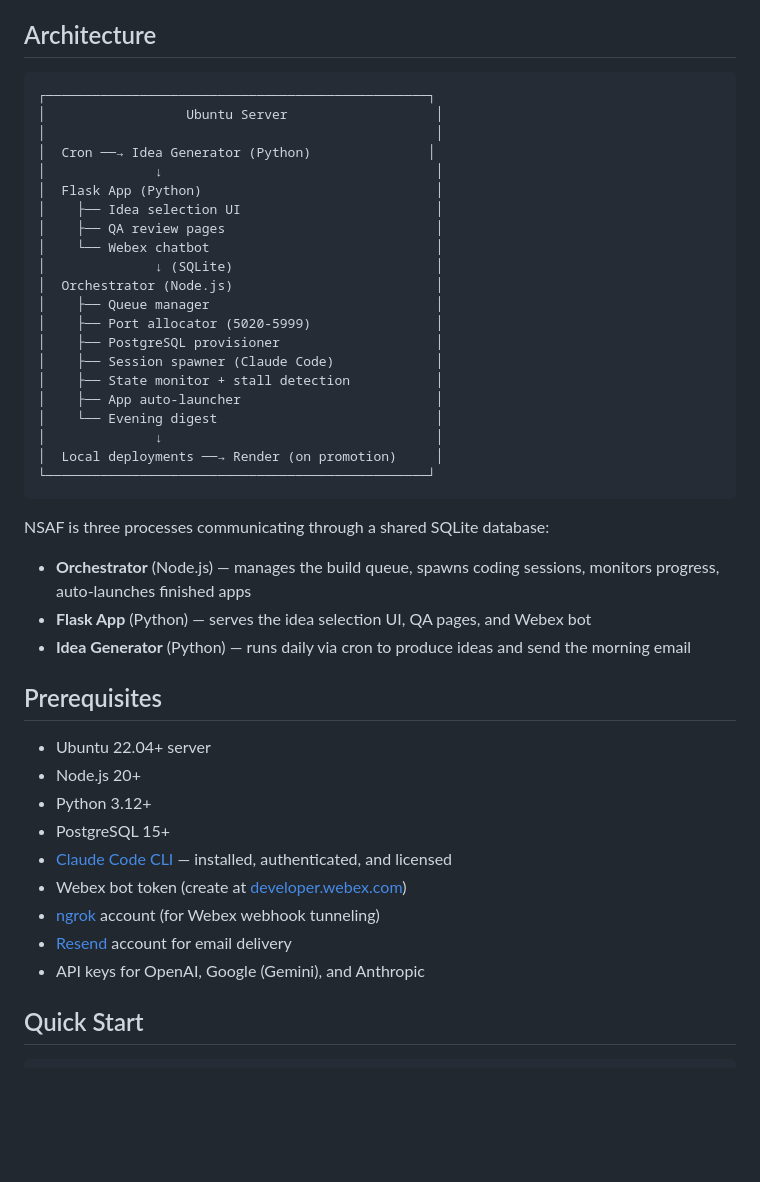
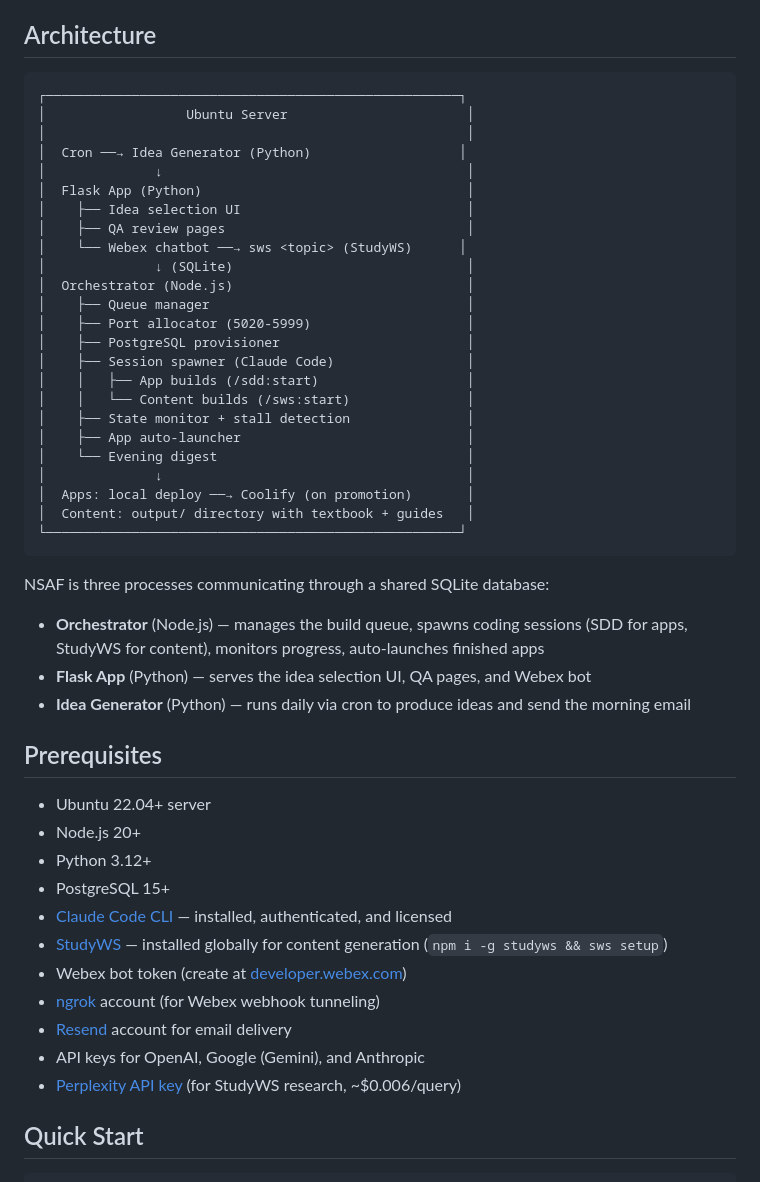
Before and after one commit to seanerama/nsaf, a Markdown page: README.md, the part around one of its changes. Rendered like a GitHub page; blank space fills up the shorter version.

````diff
--- a/README.md
+++ b/README.md
@@ -32,31 +59,34 @@ Ideas are tagged with their tier so you can filter and sort by creativity level
 ## Architecture
 
 ```
-┌─────────────────────────────────────────────────┐
-│                  Ubuntu Server                   │
-│                                                  │
-│  Cron ──→ Idea Generator (Python)               │
-│              ↓                                   │
-│  Flask App (Python)                              │
-│    ├── Idea selection UI                         │
-│    ├── QA review pages                           │
-│    └── Webex chatbot                             │
-│              ↓ (SQLite)                          │
-│  Orchestrator (Node.js)                          │
-│    ├── Queue manager                             │
-│    ├── Port allocator (5020-5999)                │
-│    ├── PostgreSQL provisioner                    │
-│    ├── Session spawner (Claude Code)             │
-│    ├── State monitor + stall detection           │
-│    ├── App auto-launcher                         │
-│    └── Evening digest                            │
-│              ↓                                   │
-│  Local deployments ──→ Render (on promotion)     │
-└─────────────────────────────────────────────────┘
+┌─────────────────────────────────────────────────────┐
+│                  Ubuntu Server                       │
+│                                                      │
+│  Cron ──→ Idea Generator (Python)                   │
+│              ↓                                       │
+│  Flask App (Python)                                  │
+│    ├── Idea selection UI                             │
+│    ├── QA review pages                               │
+│    └── Webex chatbot ──→ sws <topic> (StudyWS)      │
+│              ↓ (SQLite)                              │
+│  Orchestrator (Node.js)                              │
+│    ├── Queue manager                                 │
+│    ├── Port allocator (5020-5999)                    │
+│    ├── PostgreSQL provisioner                        │
+│    ├── Session spawner (Claude Code)                 │
+│    │   ├── App builds (/sdd:start)                   │
+│    │   └── Content builds (/sws:start)               │
+│    ├── State monitor + stall detection               │
+│    ├── App auto-launcher                             │
+│    └── Evening digest                                │
+│              ↓                                       │
+│  Apps: local deploy ──→ Coolify (on promotion)       │
+│  Content: output/ directory with textbook + guides   │
+└─────────────────────────────────────────────────────┘
 ```
 
 NSAF is three processes communicating through a shared SQLite database:
-- **Orchestrator** (Node.js) — manages the build queue, spawns coding sessions, monitors progress, auto-launches finished apps
+- **Orchestrator** (Node.js) — manages the build queue, spawns coding sessions (SDD for apps, StudyWS for content), monitors progress, auto-launches finished apps
 - **Flask App** (Python) — serves the idea selection UI, QA pages, and Webex bot
 - **Idea Generator** (Python) — runs daily via cron to produce ideas and send the morning email
 
@@ -67,10 +97,12 @@ NSAF is three processes communicating through a shared SQLite database:
 - Python 3.12+
 - PostgreSQL 15+
 - [Claude Code CLI](https://docs.anthropic.com/en/docs/claude-code) — installed, authenticated, and licensed
+- [StudyWS](https://www.npmjs.com/package/studyws) — installed globally for content generation (`npm i -g studyws && sws setup`)
 - Webex bot token (create at [developer.webex.com](https://developer.webex.com))
 - [ngrok](https://ngrok.com) account (for Webex webhook tunneling)
 - [Resend](https://resend.com) account for email delivery
 - API keys for OpenAI, Google (Gemini), and Anthropic
+- [Perplexity API key](https://www.perplexity.ai/settings/api) (for StudyWS research, ~$0.006/query)
 
 ## Quick Start
 
````
Also changed, not shown: other parts of README.md (+86 -12 lines).
